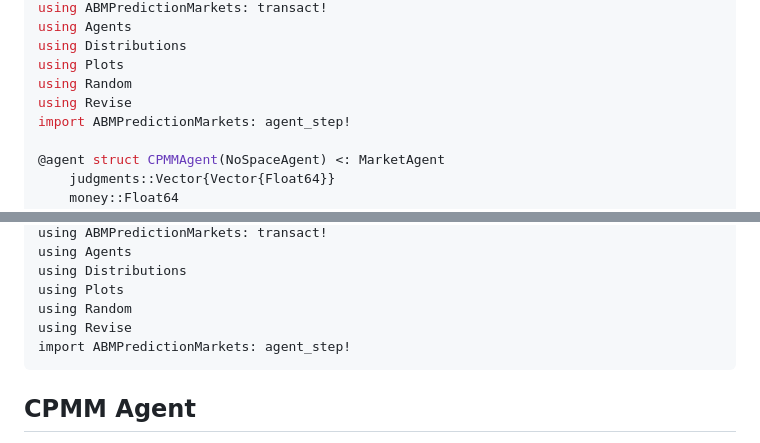
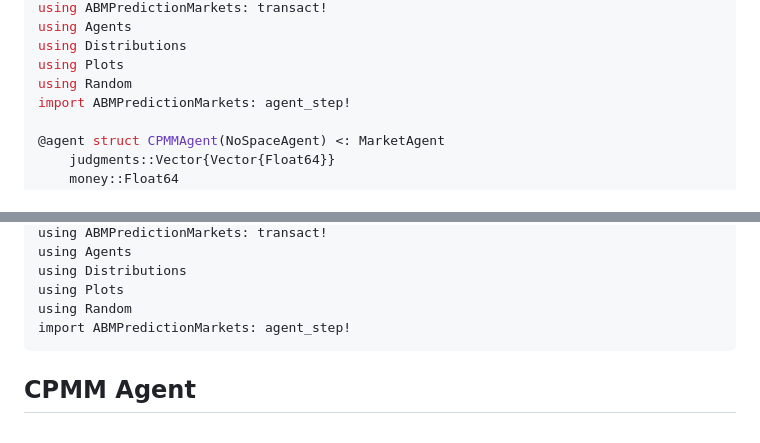
Before and after one commit to itsdfish/ABMPredictionMarkets.jl, a Markdown page: docs/src/price_manipulation_example.md, 2 parts joined by grey strips. GitHub-like rendering.

Commit message:
fix price manipulation docs

````diff
--- a/docs/src/price_manipulation_example.md
+++ b/docs/src/price_manipulation_example.md
@@ -24,7 +24,6 @@ using Agents
 using Distributions
 using Plots
 using Random
-using Revise
 import ABMPredictionMarkets: agent_step!
 
 @agent struct CPMMAgent(NoSpaceAgent) <: MarketAgent
@@ -171,7 +170,6 @@ using Agents
 using Distributions
 using Plots
 using Random
-using Revise
 import ABMPredictionMarkets: agent_step!
 ```
 
````
